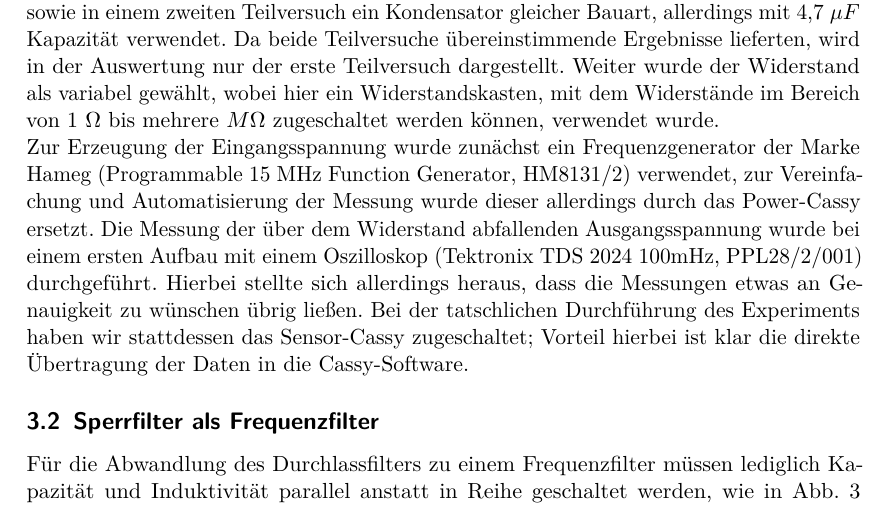
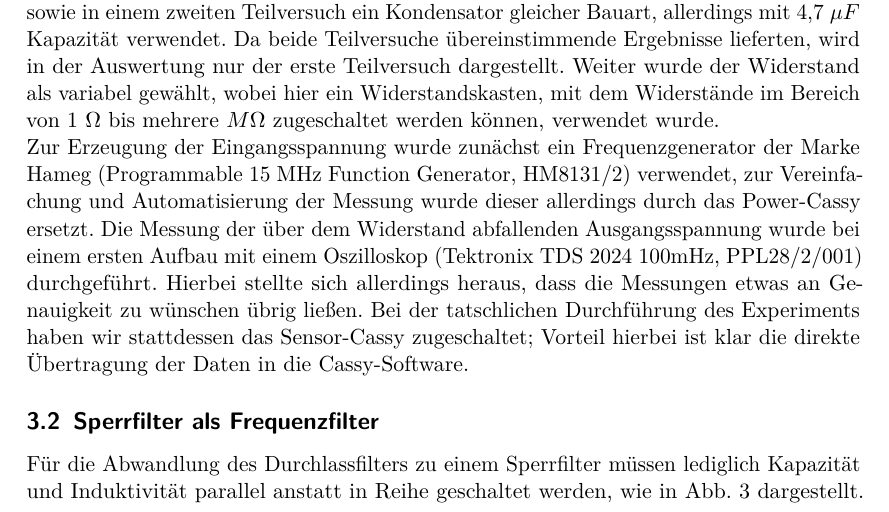
Before and after one commit to vale/PP, a LaTeX document (versuch_1/protokoll.tex, which reads versuch_1/durchfuehrung.tex): part of page 6 of 9, cut so that both start at the same text. Compiled offline with pdfLaTeX.

Commit message:
modified:   durchfuehrung.tex

```diff
--- a/versuch_1/durchfuehrung.tex
+++ b/versuch_1/durchfuehrung.tex
@@ -17,6 +17,6 @@ Die Messung der über dem Widerstand abfallenden Ausgangsspannung wurde bei eine
 \end{figure}
 
 \subsection{Sperrfilter als Frequenzfilter}
-Für die Abwandlung des Durchlassfilters zu einem Frequenzfilter müssen lediglich Kapazität und Induktivität parallel anstatt in Reihe geschaltet werden, wie in Abb. \ref{plan:sperr} dargestellt. Für diesen Versuch wurde der zweite Kondensator mit einer Kapazität von 4,7 $  \mu F $ sowie daneben eine Spule höherer Induktivität (36 mH bei 1000 Windungen; ebenfalls von "Leybold") verwendet. Grund hierfür war eine erwartetet Senkung der Resonanzfrequenz und eine damit verbundene bessere Messung. Tatsächlich wurde aber kein qualitativer Unterschied zum Durchlassfilter und ersterer Spule
+Für die Abwandlung des Durchlassfilters zu einem Sperrfilter müssen lediglich Kapazität und Induktivität parallel anstatt in Reihe geschaltet werden, wie in Abb. \ref{plan:sperr} dargestellt. Für diesen Versuch wurde der zweite Kondensator mit einer Kapazität von 4,7 $  \mu F $ sowie daneben eine Spule höherer Induktivität (36 mH bei 1000 Windungen; ebenfalls von "Leybold") verwendet. Grund hierfür war eine erwartetet Senkung der Resonanzfrequenz und eine damit verbundene bessere Messung. Tatsächlich wurde aber kein qualitativer Unterschied zum Durchlassfilter und ersterer Spule
 bei der Genauigkeit der Messung erzielt. Um für dieses Experiment den teilweise recht schwach ausgebildeten Peak deutlicher sichtbar zu machen, also eine geringere Breite zu erreichen, wurde weiter die Widerstandsbox durch einen einfachen Steckwiderstand, wie etwa in Abb. \ref{img:sperr} zu sehen
 ersetzt. Grund dafür ist, dass die Widerstandsbox insbesondere bei den kleinsten Widerständen einen zu großen tatsächlichen Widerstand liefert.
```
Also changed, not shown: versuch_1/protokoll.pdf.
